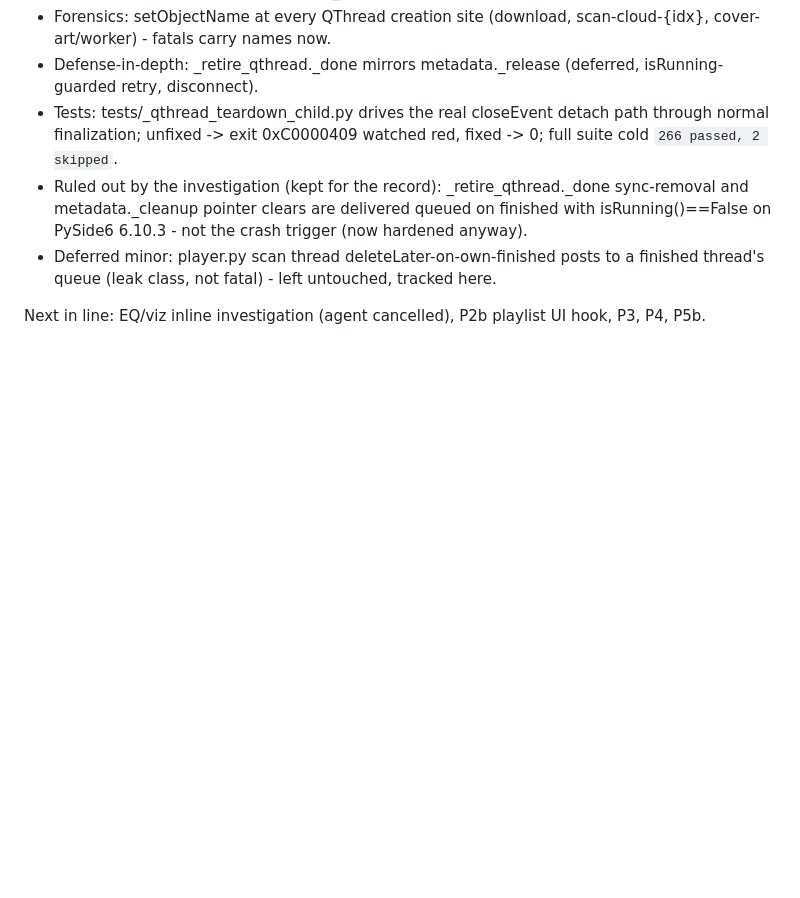
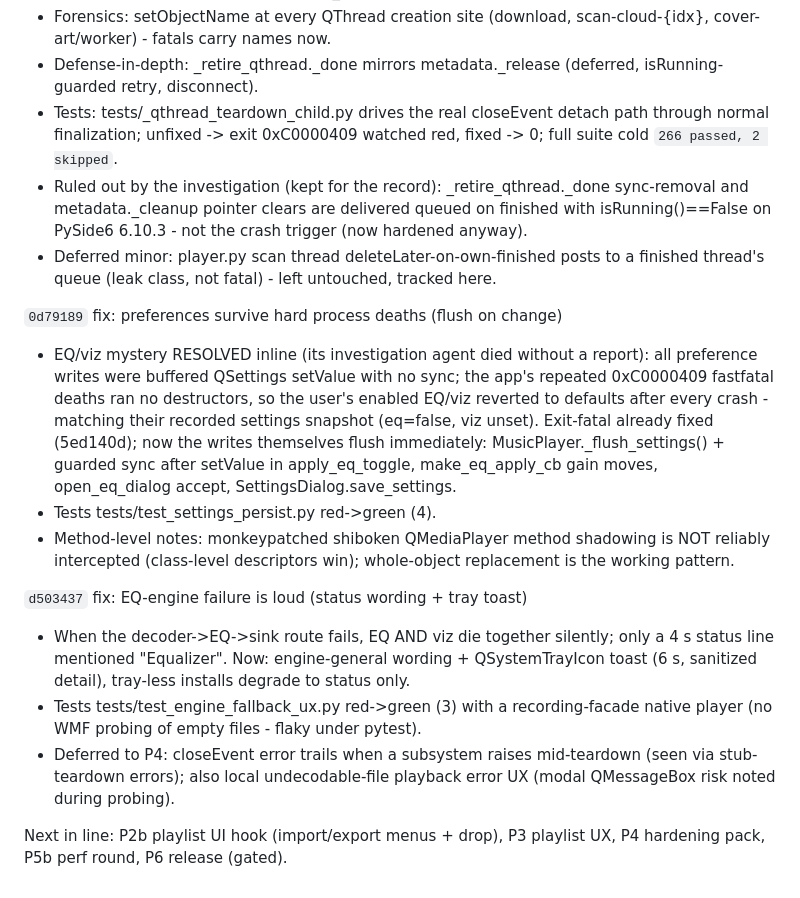
Before and after one commit to PhantomPixelDev/HiCloudMP, a Markdown page: progress.md, the part around the change. GitHub-like rendering; blank space fills up the shorter version.

Commit message:
docs(progress): ledger EQ/viz + settings-persist rounds (0d79189, d503437)

```diff
--- a/progress.md
+++ b/progress.md
@@ -148,5 +148,33 @@ Landed with this commit (`feat: tray icon is an accent badge ...`):
   posts to a finished thread's queue (leak class, not fatal) - left
   untouched, tracked here.
 
-Next in line: EQ/viz inline investigation (agent cancelled), P2b
-playlist UI hook, P3, P4, P5b.
+`0d79189` fix: preferences survive hard process deaths (flush on change)
+- EQ/viz mystery RESOLVED inline (its investigation agent died without
+  a report): all preference writes were buffered QSettings setValue
+  with no sync; the app's repeated 0xC0000409 fastfatal deaths ran no
+  destructors, so the user's enabled EQ/viz reverted to defaults after
+  every crash - matching their recorded settings snapshot (eq=false,
+  viz unset). Exit-fatal already fixed (5ed140d); now the writes
+  themselves flush immediately: MusicPlayer._flush_settings() +
+  guarded sync after setValue in apply_eq_toggle, make_eq_apply_cb
+  gain moves, open_eq_dialog accept, SettingsDialog.save_settings.
+- Tests tests/test_settings_persist.py red->green (4).
+- Method-level notes: monkeypatched shiboken QMediaPlayer method
+  shadowing is NOT reliably intercepted (class-level descriptors win);
+  whole-object replacement is the working pattern.
+
+`d503437` fix: EQ-engine failure is loud (status wording + tray toast)
+- When the decoder->EQ->sink route fails, EQ AND viz die together
+  silently; only a 4 s status line mentioned "Equalizer". Now:
+  engine-general wording + QSystemTrayIcon toast (6 s, sanitized
+  detail), tray-less installs degrade to status only.
+- Tests tests/test_engine_fallback_ux.py red->green (3) with a
+  recording-facade native player (no WMF probing of empty files -
+  flaky under pytest).
+- Deferred to P4: closeEvent error trails when a subsystem raises
+  mid-teardown (seen via stub-teardown errors); also local
+  undecodable-file playback error UX (modal QMessageBox risk noted
+  during probing).
+
+Next in line: P2b playlist UI hook (import/export menus + drop),
+P3 playlist UX, P4 hardening pack, P5b perf round, P6 release (gated).
```
